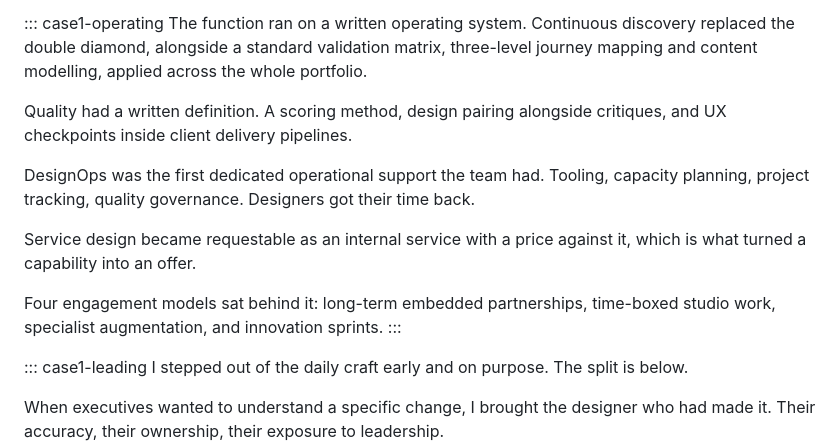
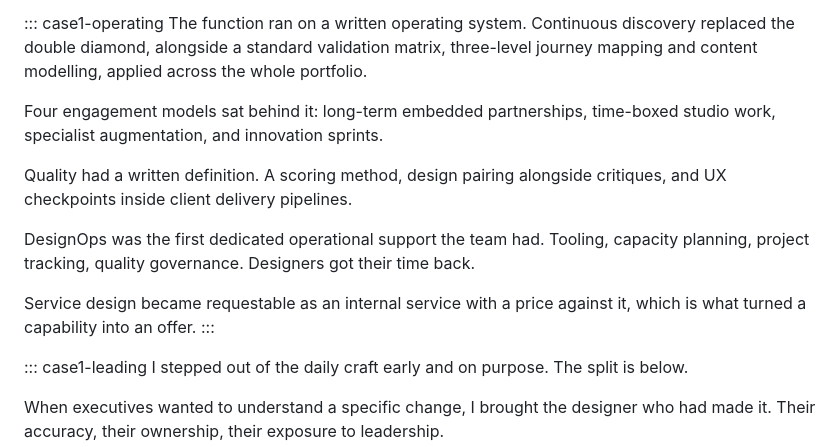
Before and after one commit to g1d30nB/gideonb-me, a Markdown page: work.md, the part around the change. Rendered like a GitHub page.

Commit message:
case1-operating: the four engagement models follow the first paragraph
"It" now points at the operating system rather than at the priced service.

Co-Authored-By: Claude Fable 5.1 <noreply@anthropic.com>

```diff
--- a/work.md
+++ b/work.md
@@ -76,13 +76,13 @@ A principal designer on my team asked whether he should run two days of idea gen
 ::: case1-operating
 The function ran on a written operating system. Continuous discovery replaced the double diamond, alongside a standard validation matrix, three-level journey mapping and content modelling, applied across the whole portfolio.
 
+Four engagement models sat behind it: long-term embedded partnerships, time-boxed studio work, specialist augmentation, and innovation sprints.
+
 Quality had a written definition. A scoring method, design pairing alongside critiques, and UX checkpoints inside client delivery pipelines.
 
 DesignOps was the first dedicated operational support the team had. Tooling, capacity planning, project tracking, quality governance. Designers got their time back.
 
 Service design became requestable as an internal service with a price against it, which is what turned a capability into an offer.
-
-Four engagement models sat behind it: long-term embedded partnerships, time-boxed studio work, specialist augmentation, and innovation sprints.
 :::
 
 ::: case1-leading
```
